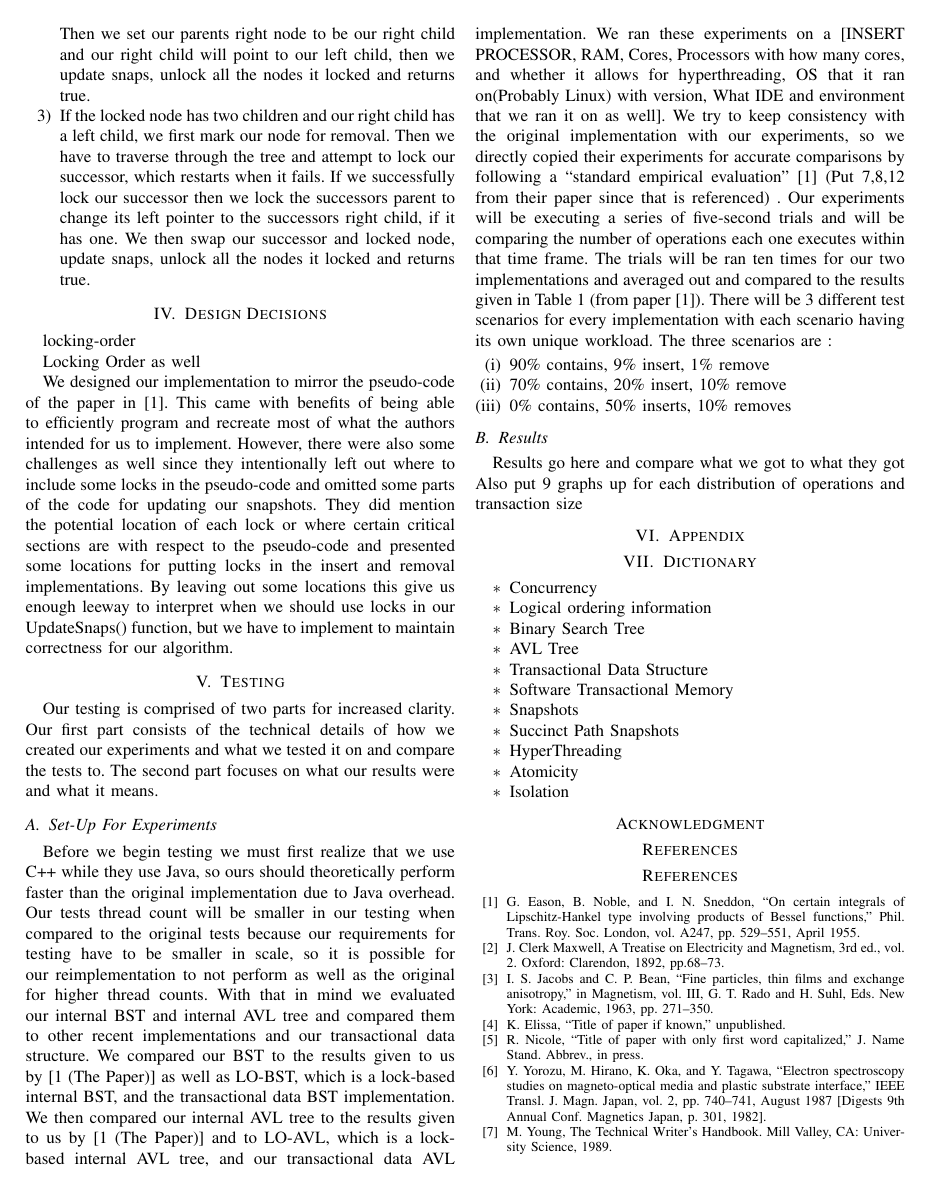
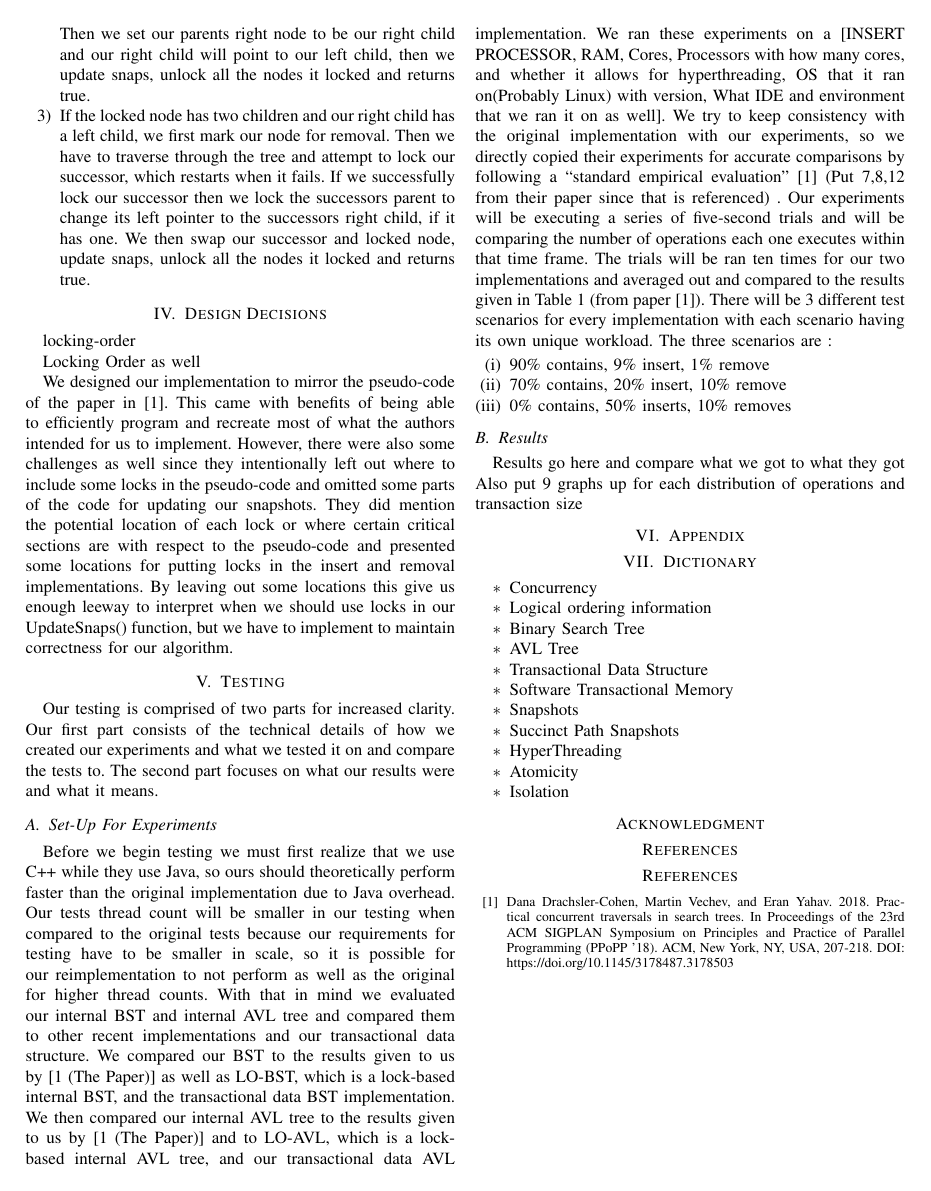
Before and after one commit to ttown386/PaVT-BST, a LaTeX paper (doc/Concurrent Tree Traversals.tex): page 3 of 3. Compiled offline with pdfLaTeX; a missing font is replaced by an installed copy or a similar font; a LaTeX package or settings file that is missing is left out.

Commit message:
Changed references
Now has out reference to the paper (WoW!?)

```diff
--- a/doc/Concurrent Tree Traversals.tex
+++ b/doc/Concurrent Tree Traversals.tex
@@ -150,13 +150,7 @@ Also put 9 graphs up for each distribution of operations and transaction size
 
 
 \begin{thebibliography}{00}
-\bibitem{b1} G. Eason, B. Noble, and I. N. Sneddon, ``On certain integrals of Lipschitz-Hankel type involving products of Bessel functions,'' Phil. Trans. Roy. Soc. London, vol. A247, pp. 529--551, April 1955.
-\bibitem{b2} J. Clerk Maxwell, A Treatise on Electricity and Magnetism, 3rd ed., vol. 2. Oxford: Clarendon, 1892, pp.68--73.
-\bibitem{b3} I. S. Jacobs and C. P. Bean, ``Fine particles, thin films and exchange anisotropy,'' in Magnetism, vol. III, G. T. Rado and H. Suhl, Eds. New York: Academic, 1963, pp. 271--350.
-\bibitem{b4} K. Elissa, ``Title of paper if known,'' unpublished.
-\bibitem{b5} R. Nicole, ``Title of paper with only first word capitalized,'' J. Name Stand. Abbrev., in press.
-\bibitem{b6} Y. Yorozu, M. Hirano, K. Oka, and Y. Tagawa, ``Electron spectroscopy studies on magneto-optical media and plastic substrate interface,'' IEEE Transl. J. Magn. Japan, vol. 2, pp. 740--741, August 1987 [Digests 9th Annual Conf. Magnetics Japan, p. 301, 1982].
-\bibitem{b7} M. Young, The Technical Writer's Handbook. Mill Valley, CA: University Science, 1989.
+\bibitem{b1} Dana Drachsler-Cohen, Martin Vechev, and Eran Yahav. 2018. Practical concurrent traversals in search trees. In Proceedings of the 23rd ACM SIGPLAN Symposium on Principles and Practice of Parallel Programming (PPoPP '18). ACM, New York, NY, USA, 207-218. DOI: https://doi.org/10.1145/3178487.3178503
 
 \end{thebibliography}
 
```
